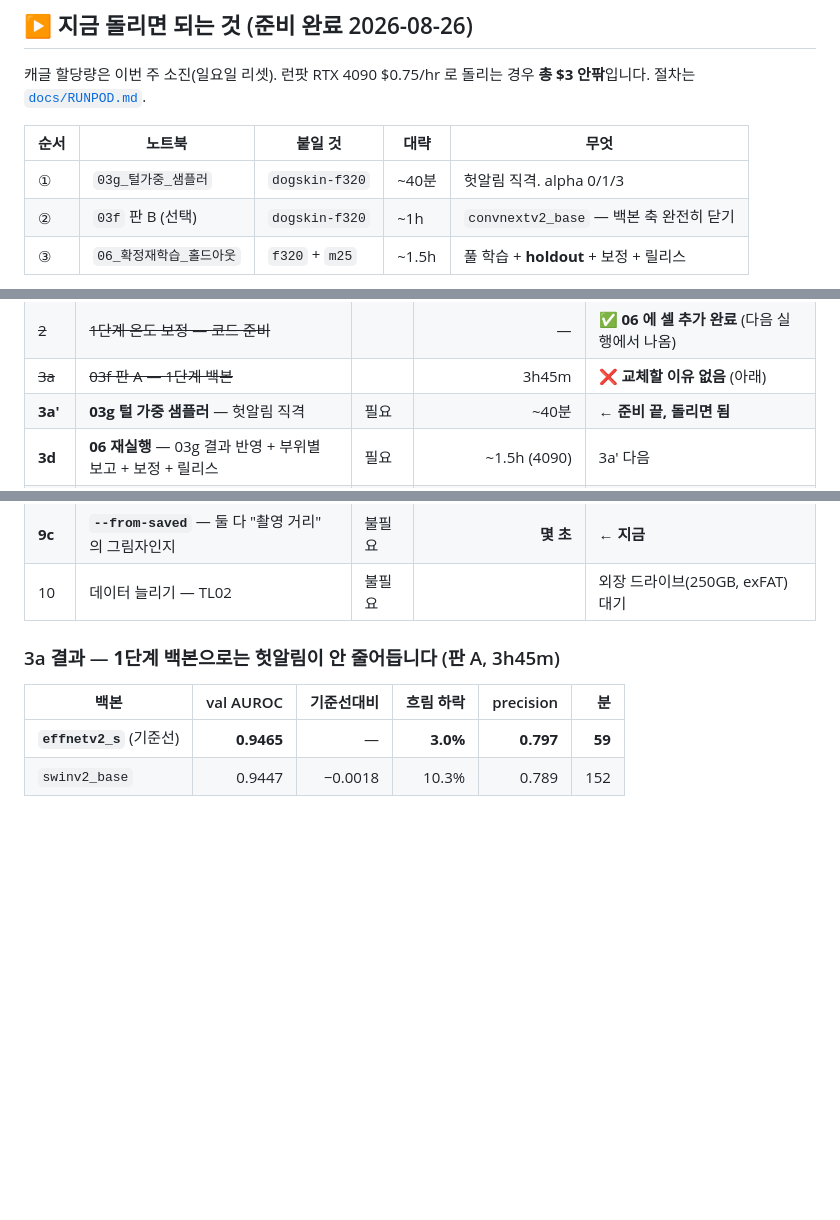
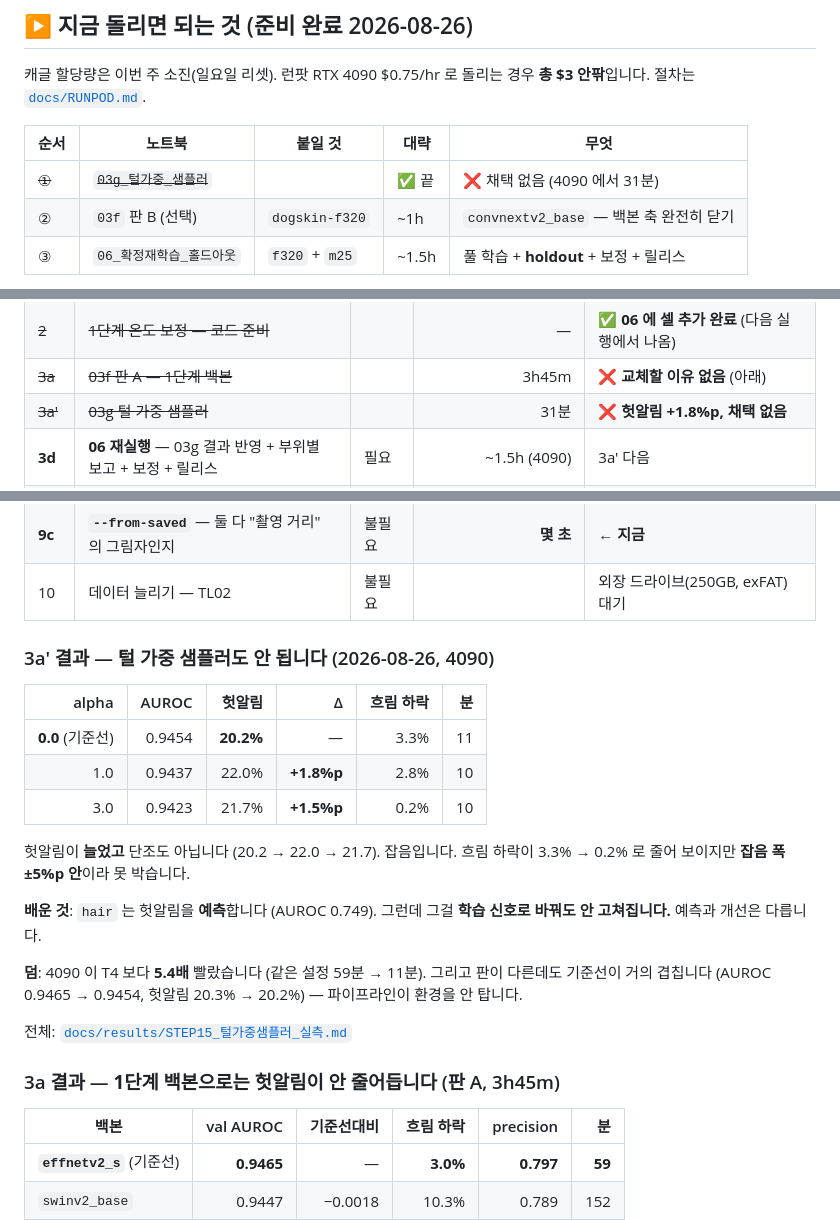
Before and after one commit to gayeoniee/deeplearning_test, a Markdown page: STATUS.md, 3 parts joined by grey strips. GitHub-like rendering; blank space fills up the shorter version.

```diff
--- a/STATUS.md
+++ b/STATUS.md
@@ -478,7 +478,7 @@ holdout 합산 / A6 에도 부트스트랩 CI 병기. 지금 A6 만 보고 설
 
 | 순서 | 노트북 | 붙일 것 | 대략 | 무엇 |
 |---|---|---|---|---|
-| ① | `03g_털가중_샘플러` | `dogskin-f320` | ~40분 | 헛알림 직격. alpha 0/1/3 |
+| ~~①~~ | ~~`03g_털가중_샘플러`~~ | | ✅ 끝 | ❌ 채택 없음 (4090 에서 31분) |
 | ② | `03f` 판 B (선택) | `dogskin-f320` | ~1h | `convnextv2_base` — 백본 축 완전히 닫기 |
 | ③ | `06_확정재학습_홀드아웃` | `f320` + `m25` | ~1.5h | 풀 학습 + **holdout** + 보정 + 릴리스 |
 
@@ -513,7 +513,7 @@ GPU·데이터·분할·영속저장소·디스크·코드배선을 몇 초에
 | ~~2~~ | ~~멘토링 — recall 0.95 유지 여부 질문~~ | | — | ✅ **출력에서 병변 이름 제거** |
 | ~~2~~ | ~~1단계 온도 보정 — 코드 준비~~ | | — | ✅ **06 에 셀 추가 완료** (다음 실행에서 나옴) |
 | ~~3a~~ | ~~03f 판 A — 1단계 백본~~ | | 3h45m | ❌ **교체할 이유 없음** (아래) |
-| **3a'** | **03g 털 가중 샘플러** — 헛알림 직격 | 필요 | ~40분 | ← **준비 끝, 돌리면 됨** |
+| ~~3a'~~ | ~~03g 털 가중 샘플러~~ | | 31분 | ❌ **헛알림 +1.8%p, 채택 없음** |
 | **3d** | **06 재실행** — 03g 결과 반영 + 부위별 보고 + 보정 + 릴리스 | 필요 | ~1.5h (4090) | 3a' 다음 |
 | 3b | 04 판 재실행 — siglip2 학습률 고쳐서 | 필요 | 최소 2.2h (기준선 포함) | 순위 뒤 |
 | 3c | 03f 판 B — convnextv2_base | 필요 | ~3h | **미룸** (근거는 아래) |
@@ -529,6 +529,26 @@ GPU·데이터·분할·영속저장소·디스크·코드배선을 몇 초에
 | ~~9b~~ | ~~결이 선명도의 다른 이름인지~~ | | 20분 | ✅ **얽힘(r=0.896), hair 가 더 버팀** |
 | **9c** | **`--from-saved`** — 둘 다 "촬영 거리" 의 그림자인지 | 불필요 | **몇 초** | ← **지금** |
 | 10 | 데이터 늘리기 — TL02 | 불필요 | | 외장 드라이브(250GB, exFAT) 대기 |
+
+### 3a' 결과 — **털 가중 샘플러도 안 됩니다** (2026-08-26, 4090)
+
+| alpha | AUROC | 헛알림 | Δ | 흐림 하락 | 분 |
+|---:|---:|---:|---:|---:|---:|
+| **0.0** (기준선) | 0.9454 | **20.2%** | — | 3.3% | 11 |
+| 1.0 | 0.9437 | 22.0% | **+1.8%p** | 2.8% | 10 |
+| 3.0 | 0.9423 | 21.7% | **+1.5%p** | 0.2% | 10 |
+
+헛알림이 **늘었고** 단조도 아닙니다 (20.2 → 22.0 → 21.7). 잡음입니다.
+흐림 하락이 3.3% → 0.2% 로 줄어 보이지만 **잡음 폭 ±5%p 안**이라 못 박습니다.
+
+**배운 것**: `hair` 는 헛알림을 **예측**합니다 (AUROC 0.749). 그런데 그걸
+**학습 신호로 바꿔도 안 고쳐집니다.** 예측과 개선은 다릅니다.
+
+**덤**: 4090 이 T4 보다 **5.4배** 빨랐습니다 (같은 설정 59분 → 11분).
+그리고 판이 다른데도 기준선이 거의 겹칩니다 (AUROC 0.9465 → 0.9454,
+헛알림 20.3% → 20.2%) — 파이프라인이 환경을 안 탑니다.
+
+전체: [`docs/results/STEP15_털가중샘플러_실측.md`](results/STEP15_털가중샘플러_실측.md)
 
 ### 3a 결과 — **1단계 백본으로는 헛알림이 안 줄어듭니다** (판 A, 3h45m)
 
```
Also changed, not shown: CLAUDE.md (+1 -0 lines), docs/results/STEP15_털가중샘플러_실측.md (added, +69 -0 lines).
